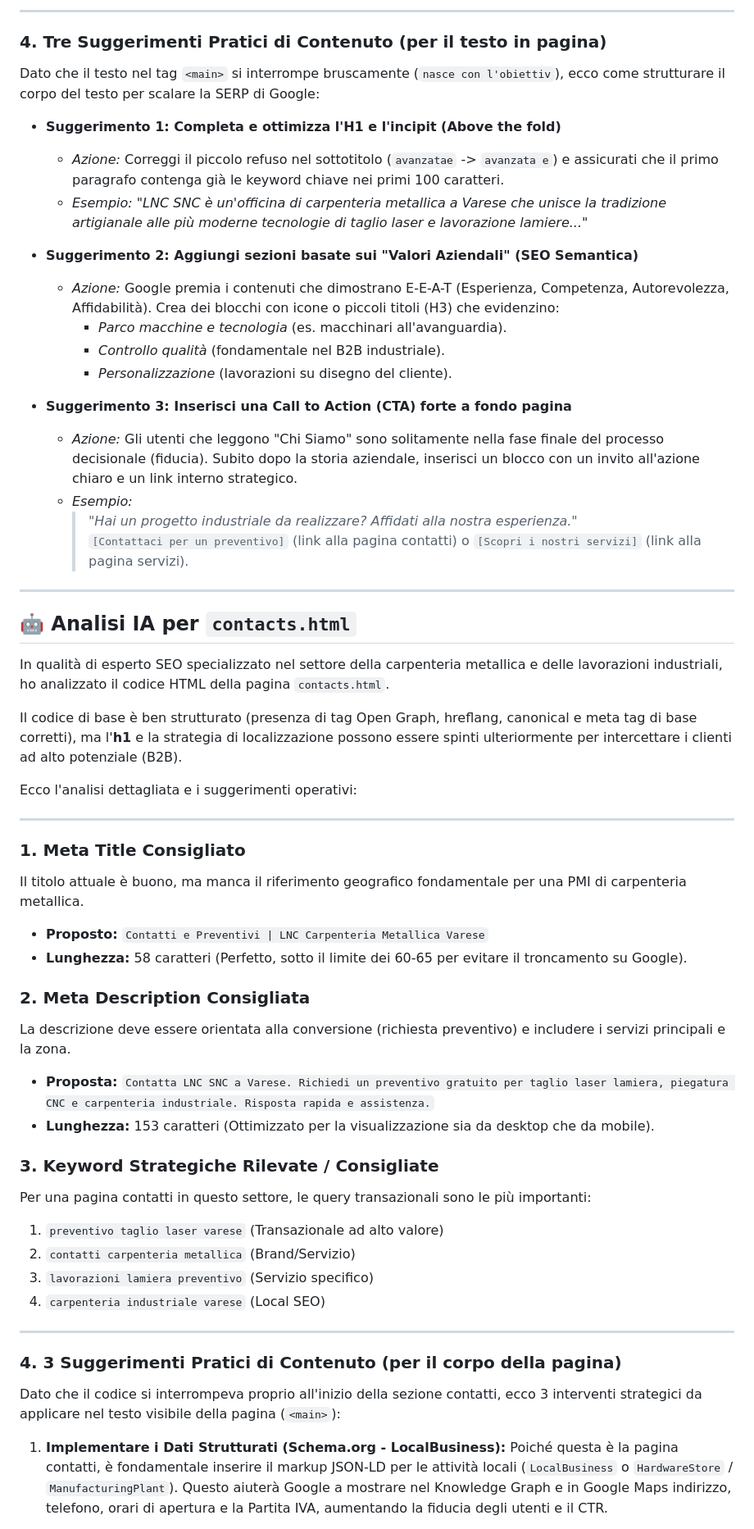
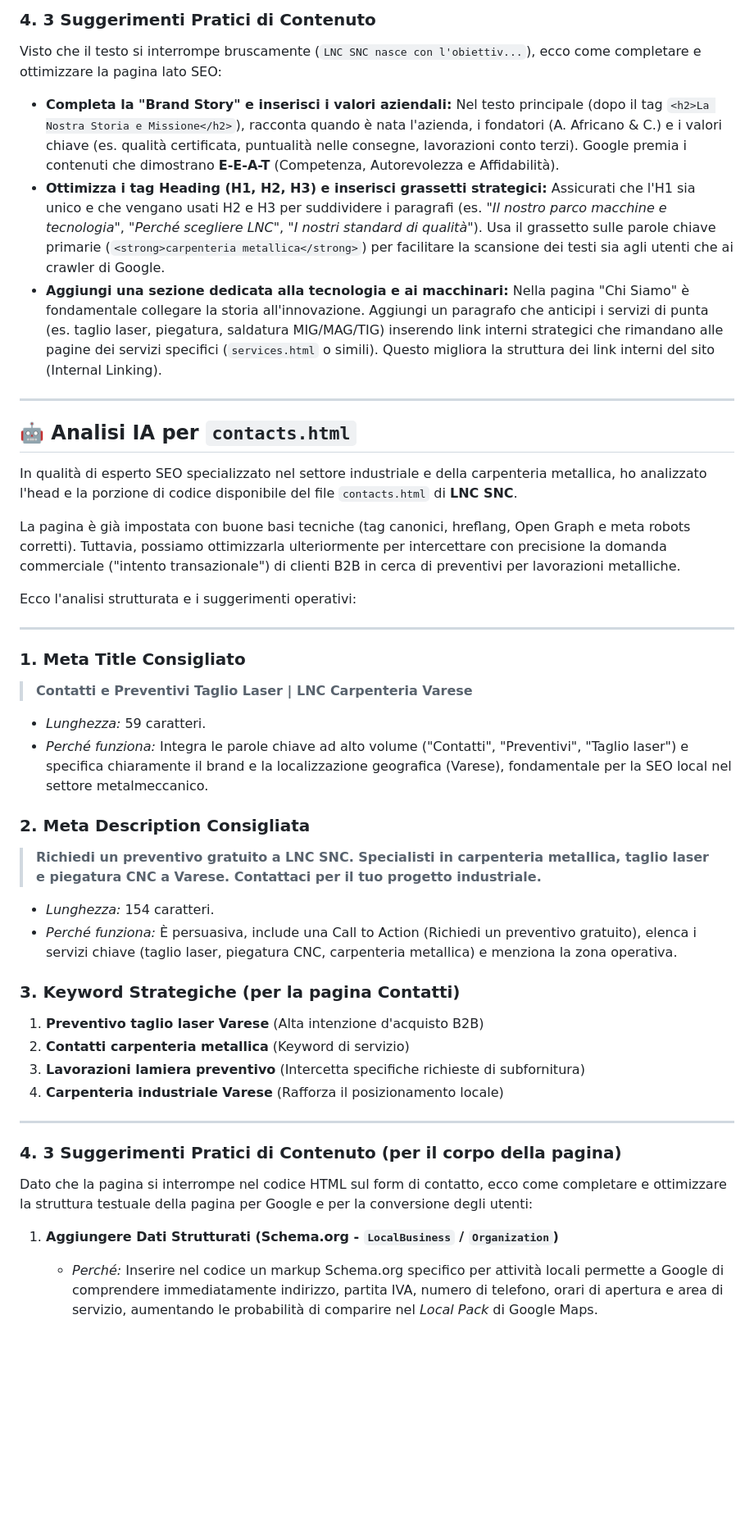
Before and after one commit to Memxow/lnccarpenteria, a Markdown page: SEO_RECOMMENDATIONS.md, the part around one of its changes. Shown at 82% size. Rendered like a GitHub page; blank space fills up the shorter version.

```diff
--- a/SEO_RECOMMENDATIONS.md
+++ b/SEO_RECOMMENDATIONS.md
@@ -114,60 +106,47 @@ Per la pagina "Chi Siamo" di un'officina di carpenteria, le parole chiave da pre
 
----
+### 4. 3 Suggerimenti Pratici di Contenuto
+Visto che il testo si interrompe bruscamente (`LNC SNC nasce con l'obiettiv...`), ecco come completare e ottimizzare la pagina lato SEO:
 
-### 4. Tre Suggerimenti Pratici di Contenuto (per il testo in pagina)
-
-Dato che il testo nel tag `<main>` si interrompe bruscamente (`nasce con l'obiettiv`), ecco come strutturare il corpo del testo per scalare la SERP di Google:
-
-* **Suggerimento 1: Completa e ottimizza l'H1 e l'incipit (Above the fold)**
-  * *Azione:* Correggi il piccolo refuso nel sottotitolo (`avanzatae` -> `avanzata e`) e assicurati che il primo paragrafo contenga già le keyword chiave nei primi 100 caratteri.
-  * *Esempio:* *"LNC SNC è un'officina di carpenteria metallica a Varese che unisce la tradizione artigianale alle più moderne tecnologie di taglio laser e lavorazione lamiere..."*
-
-* **Suggerimento 2: Aggiungi sezioni basate sui "Valori Aziendali" (SEO Semantica)**
-  * *Azione:* Google premia i contenuti che dimostrano E-E-A-T (Esperienza, Competenza, Autorevolezza, Affidabilità). Crea dei blocchi con icone o piccoli titoli (H3) che evidenzino:
-    * *Parco macchine e tecnologia* (es. macchinari all'avanguardia).
-    * *Controllo qualità* (fondamentale nel B2B industriale).
-    * *Personalizzazione* (lavorazioni su disegno del cliente).
-
-* **Suggerimento 3: Inserisci una Call to Action (CTA) forte a fondo pagina**
-  * *Azione:* Gli utenti che leggono "Chi Siamo" sono solitamente nella fase finale del processo decisionale (fiducia). Subito dopo la storia aziendale, inserisci un blocco con un invito all'azione chiaro e un link interno strategico.
-  * *Esempio:*
-    > *"Hai un progetto industriale da realizzare? Affidati alla nostra esperienza."*
-    > `[Contattaci per un preventivo]` (link alla pagina contatti) o `[Scopri i nostri servizi]` (link alla pagina servizi).
+* **Completa la "Brand Story" e inserisci i valori aziendali:**
+  Nel testo principale (dopo il tag `<h2>La Nostra Storia e Missione</h2>`), racconta quando è nata l'azienda, i fondatori (A. Africano & C.) e i valori chiave (es. qualità certificata, puntualità nelle consegne, lavorazioni conto terzi). Google premia i contenuti che dimostrano **E-E-A-T** (Competenza, Autorevolezza e Affidabilità).
+* **Ottimizza i tag Heading (H1, H2, H3) e inserisci grassetti strategici:**
+  Assicurati che l'H1 sia unico e che vengano usati H2 e H3 per suddividere i paragrafi (es. *"Il nostro parco macchine e tecnologia"*, *"Perché scegliere LNC"*, *"I nostri standard di qualità"*). Usa il grassetto sulle parole chiave primarie (`<strong>carpenteria metallica</strong>`) per facilitare la scansione dei testi sia agli utenti che ai crawler di Google.
+* **Aggiungi una sezione dedicata alla tecnologia e ai macchinari:**
+  Nella pagina "Chi Siamo" è fondamentale collegare la storia all'innovazione. Aggiungi un paragrafo che anticipi i servizi di punta (es. taglio laser, piegatura, saldatura MIG/MAG/TIG) inserendo link interni strategici che rimandano alle pagine dei servizi specifici (`services.html` o simili). Questo migliora la struttura dei link interni del sito (Internal Linking).
 
 ---
 ## 🤖 Analisi IA per `contacts.html`
 
-In qualità di esperto SEO specializzato nel settore della carpenteria metallica e delle lavorazioni industriali, ho analizzato il codice HTML della pagina `contacts.html`.
+In qualità di esperto SEO specializzato nel settore industriale e della carpenteria metallica, ho analizzato l'head e la porzione di codice disponibile del file `contacts.html` di **LNC SNC**.
 
-Il codice di base è ben strutturato (presenza di tag Open Graph, hreflang, canonical e meta tag di base corretti), ma l'**h1** e la strategia di localizzazione possono essere spinti ulteriormente per intercettare i clienti ad alto potenziale (B2B).
+La pagina è già impostata con buone basi tecniche (tag canonici, hreflang, Open Graph e meta robots corretti). Tuttavia, possiamo ottimizzarla ulteriormente per intercettare con precisione la domanda commerciale ("intento transazionale") di clienti B2B in cerca di preventivi per lavorazioni metalliche.
 
-Ecco l'analisi dettagliata e i suggerimenti operativi:
+Ecco l'analisi strutturata e i suggerimenti operativi:
 
 ---
 
 ### 1. Meta Title Consigliato
-Il titolo attuale è buono, ma manca il riferimento geografico fondamentale per una PMI di carpenteria metallica.
-* **Proposto:** `Contatti e Preventivi | LNC Carpenteria Metallica Varese`
-* **Lunghezza:** 58 caratteri (Perfetto, sotto il limite dei 60-65 per evitare il troncamento su Google).
+> **Contatti e Preventivi Taglio Laser | LNC Carpenteria Varese**
+* *Lunghezza:* 59 caratteri.
+* *Perché funziona:* Integra le parole chiave ad alto volume ("Contatti", "Preventivi", "Taglio laser") e specifica chiaramente il brand e la localizzazione geografica (Varese), fondamentale per la SEO local nel settore metalmeccanico.
 
 ### 2. Meta Description Consigliata
-La descrizione deve essere orientata alla conversione (richiesta preventivo) e includere i servizi principali e la zona.
-* **Proposta:** `Contatta LNC SNC a Varese. Richiedi un preventivo gratuito per taglio laser lamiera, piegatura CNC e carpenteria industriale. Risposta rapida e assistenza.`
-* **Lunghezza:** 153 caratteri (Ottimizzato per la visualizzazione sia da desktop che da mobile).
+> **Richiedi un preventivo gratuito a LNC SNC. Specialisti in carpenteria metallica, taglio laser e piegatura CNC a Varese. Contattaci per il tuo progetto industriale.**
+* *Lunghezza:* 154 caratteri.
+* *Perché funziona:* È persuasiva, include una Call to Action (Richiedi un preventivo gratuito), elenca i servizi chiave (taglio laser, piegatura CNC, carpenteria metallica) e menziona la zona operativa.
 
-### 3. Keyword Strategiche Rilevate / Consigliate
-Per una pagina contatti in questo settore, le query transazionali sono le più importanti:
-1. `preventivo taglio laser varese` (Transazionale ad alto valore)
-2. `contatti carpenteria metallica` (Brand/Servizio)
-3. `lavorazioni lamiera preventivo` (Servizio specifico)
-4. `carpenteria industriale varese` (Local SEO)
+### 3. Keyword Strategiche (per la pagina Contatti)
+1. **Preventivo taglio laser Varese** (Alta intenzione d'acquisto B2B)
+2. **Contatti carpenteria metallica** (Keyword di servizio)
+3. **Lavorazioni lamiera preventivo** (Intercetta specifiche richieste di subfornitura)
+4. **Carpenteria industriale Varese** (Rafforza il posizionamento locale)
 
 ---
 
 ### 4. 3 Suggerimenti Pratici di Contenuto (per il corpo della pagina)
 
-Dato che il codice si interrompeva proprio all'inizio della sezione contatti, ecco 3 interventi strategici da applicare nel testo visibile della pagina (`<main>`):
+Dato che la pagina si interrompe nel codice HTML sul form di contatto, ecco come completare e ottimizzare la struttura testuale della pagina per Google e per la conversione degli utenti:
 
-1. **Implementare i Dati Strutturati (Schema.org - LocalBusiness):**
-   Poiché questa è la pagina contatti, è fondamentale inserire il markup JSON-LD per le attività locali (`LocalBusiness` o `HardwareStore` / `ManufacturingPlant`). Questo aiuterà Google a mostrare nel Knowledge Graph e in Google Maps indirizzo, telefono, orari di apertura e la Partita IVA, aumentando la fiducia degli utenti e il CTR.
+1. **Aggiungere Dati Strutturati (Schema.org - `LocalBusiness` / `Organization`)**
+   * *Perché:* Inserire nel codice un markup Schema.org specifico per attività locali permette a Google di comprendere immediatamente indirizzo, partita IVA, numero di telefono, orari di apertura e area di servizio, aumentando le probabilità di comparire nel *Local Pack* di Google Maps.
 
```
Also changed, not shown: other parts of SEO_RECOMMENDATIONS.md (+156 -180 lines).
